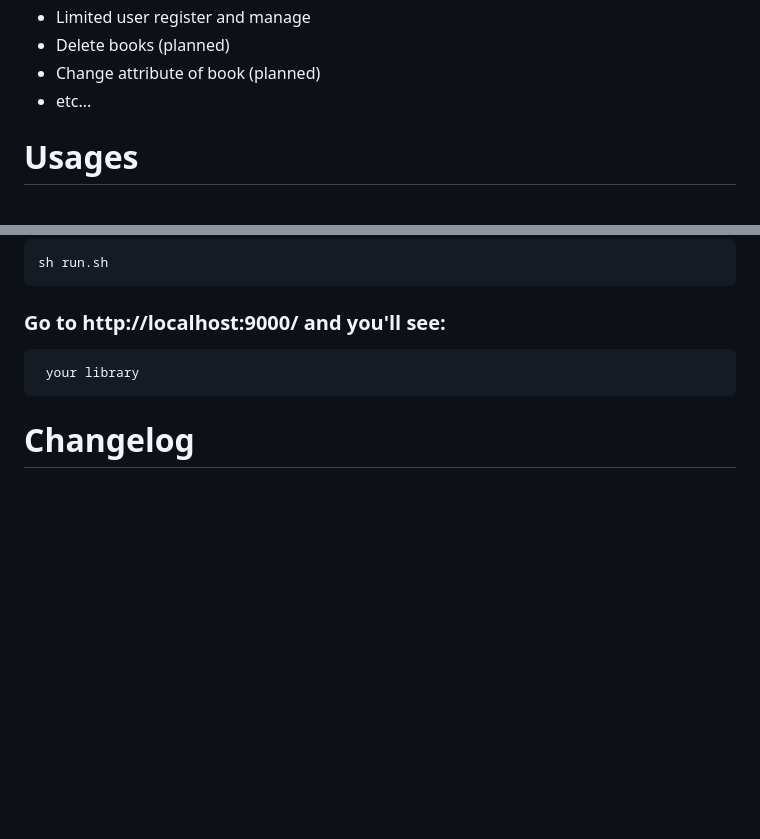
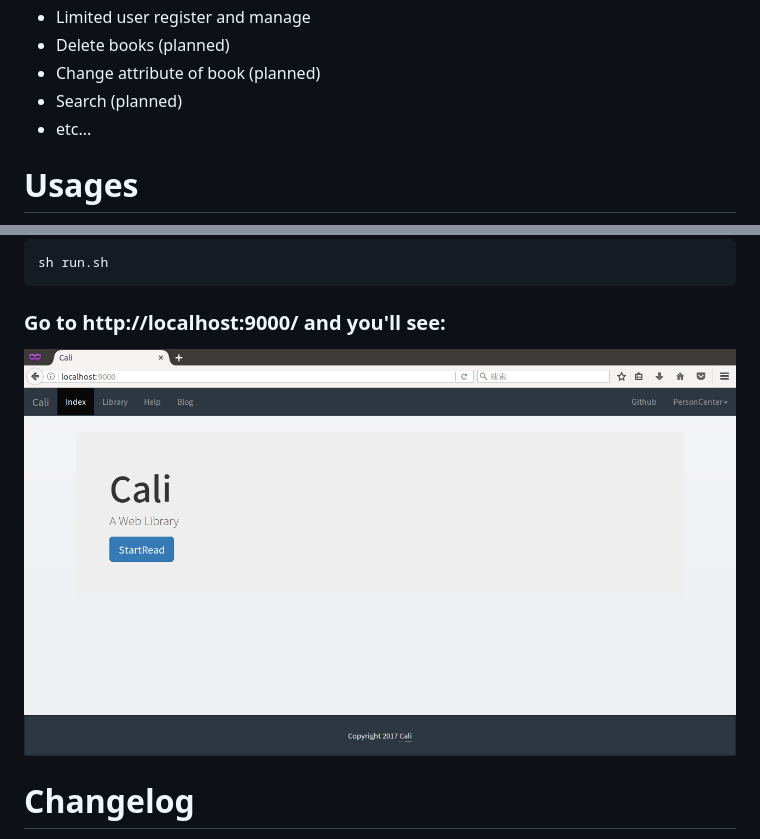
Before and after one commit to jiangmitiao/cali, a Markdown page: README.md, 2 parts joined by grey strips. GitHub-like rendering; pictures changed too: index.png (added); blank space fills up the shorter version.

Commit message:
add picture info

````diff
--- a/README.md
+++ b/README.md
@@ -22,6 +22,7 @@ You can manage your books by [Cali](https://github.com/jiangmitial/cali).
 * Limited user register and manage
 * Delete books (planned)
 * Change attribute of book (planned)
+* Search (planned)
 * etc...
 
 # Usages
@@ -79,9 +80,8 @@ sh run.sh
 
 
 ### Go to http://localhost:9000/ and you'll see:
-```
- your library
-```
+
+![index.png](index.png "")
 
 # Changelog
 
````
Also changed, not shown: index_cn.png (added), 2 other files.
